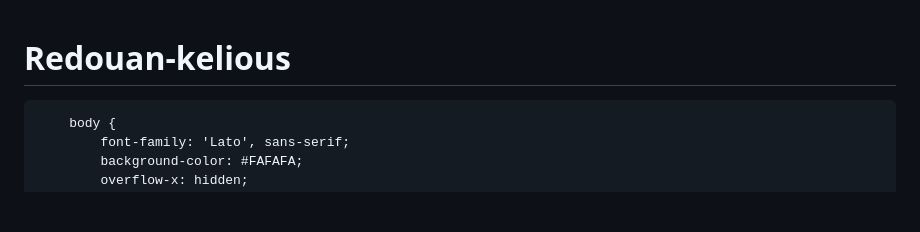
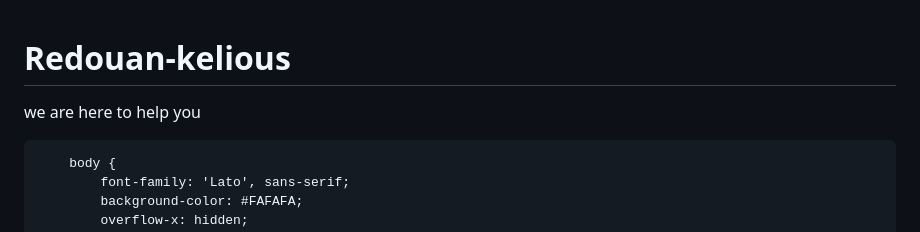
Before and after one commit to redouandidou09-boop/Redouan-kelious, a Markdown page: README.md, the part around the change. GitHub-like rendering; blank space fills up the shorter version.

Commit message:
Update README.md
Signed-off-by: redouandidou09-boop <redouandidou09@gmail.com>

```diff
--- a/README.md
+++ b/README.md
@@ -1,5 +1,5 @@
 # Redouan-kelious
-<!DOCTYPE html>
+we are here to help you
 <html lang="fr" dir="ltr">
 <head>
     <meta charset="UTF-8">
```
